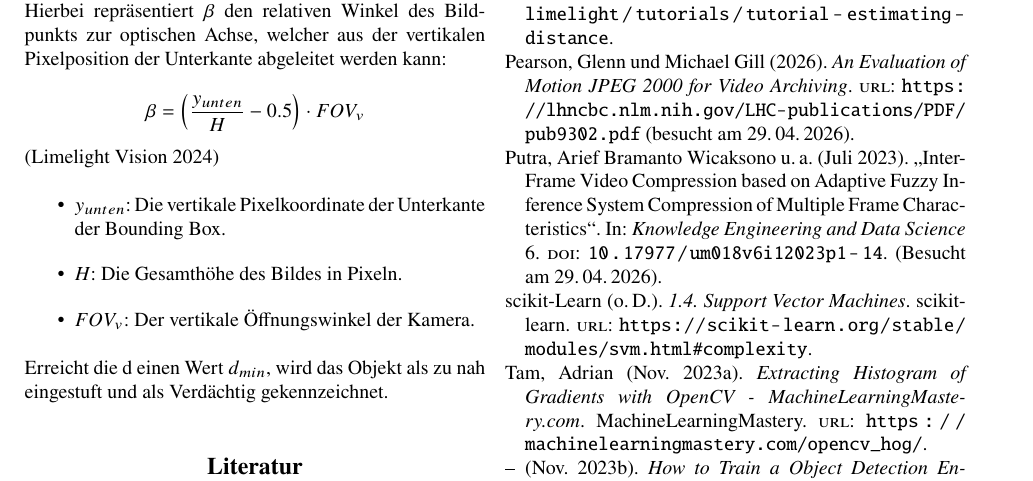
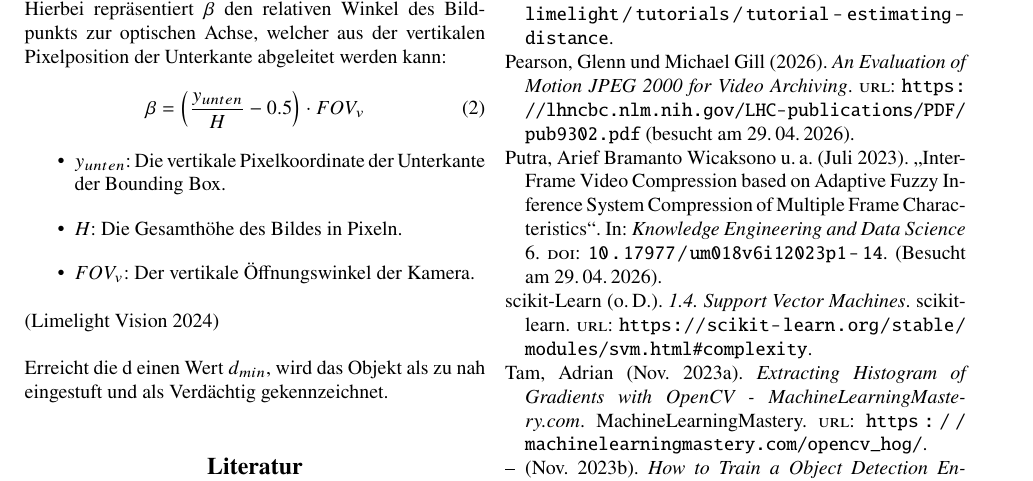
Before and after one commit to donner1david2/T3_3000, a LaTeX document (t3_3000.tex, which reads 02_Player_Detection.tex): part of page 4 of 4, cut so that both start at the same text. Compiled offline with pdfLaTeX.

Commit message:
Kapitel 2 (0.1.1)

```diff
--- a/02_Player_Detection.tex
+++ b/02_Player_Detection.tex
@@ -45,7 +45,9 @@ Die theoretische Distanz $d$ auf der Bodenebene lässt sich vereinfacht wie folg
 
 Hierbei repräsentiert $\beta$ den relativen Winkel des Bildpunkts zur optischen Achse, welcher aus der vertikalen Pixelposition der Unterkante abgeleitet werden kann:
 
-$$\beta = \left( \frac{y_{unten}}{H} - 0.5 \right) \cdot FOV_v$$ \parencite{limelight_estimating_distance}
+\begin{equation}
+    \beta = \left( \frac{y_{unten}}{H} - 0.5 \right) \cdot FOV_v
+\end{equation}
 
 \begin{itemize}
     \item $y_{unten}$: Die vertikale Pixelkoordinate der Unterkante der Bounding Box.
```
Also changed, not shown: 02_Player_Detection.tex (2 more changed lines).
